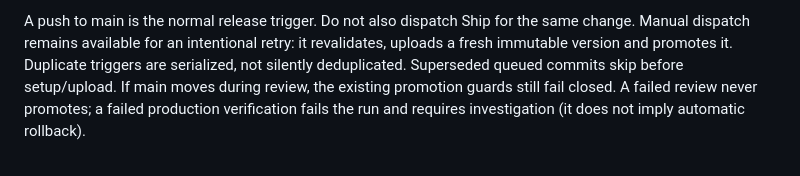
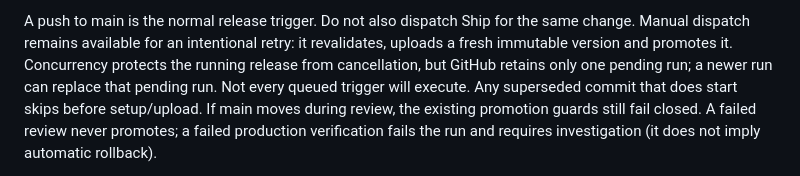
Before and after one commit to mayphus/website, a Markdown page: docs/release.md, the part around the change. Drawn GitHub-style.

Commit message:
docs: clarify pending release concurrency behavior

```diff
--- a/docs/release.md
+++ b/docs/release.md
@@ -38,9 +38,11 @@ PR integration and the exact merged release commit.
 
 A push to main is the normal release trigger. Do not also dispatch Ship for the
 same change. Manual dispatch remains available for an intentional retry: it
-revalidates, uploads a fresh immutable version and promotes it. Duplicate triggers
-are serialized, not silently deduplicated. Superseded queued commits skip before
-setup/upload. If main moves during review, the existing promotion guards still
+revalidates, uploads a fresh immutable version and promotes it. Concurrency protects
+the running release from cancellation, but GitHub retains only one pending run;
+a newer run can replace that pending run. Not every queued trigger will execute.
+Any superseded commit that does start skips before setup/upload. If main moves
+during review, the existing promotion guards still
 fail closed. A failed review never promotes; a failed production verification
 fails the run and requires investigation (it does not imply automatic rollback).
 
```
